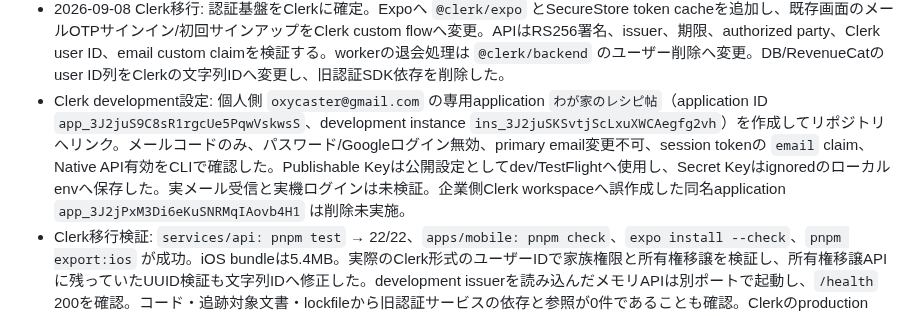
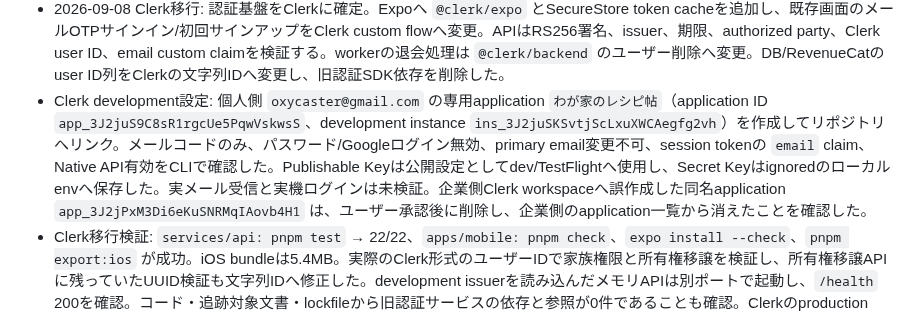
Before and after one commit to oxycaster/wagaya-recipe-book, a Markdown page: docs/ios-cloud-progress.md, the part around the change. Rendered like a GitHub page.

Commit message:
docs: Clerk誤作成アプリの削除を記録

```diff
--- a/docs/ios-cloud-progress.md
+++ b/docs/ios-cloud-progress.md
@@ -41,7 +41,7 @@ P1〜P4のローカル実装・検証まで完了。iOS native simulator build
 - 2026-09-08 DB/環境設計更新: 環境をdev/prodの2つに限定。devはDocker PostgreSQL 18、prodはCrunchy Bridge PostgreSQL 18クラスタ `prod-wagaya-recipe-book` とした。Composeを18へ更新し、17系データ領域の直接再利用を避ける `recipe-postgres-18` volumeへ変更。APIは `APP_ENV` を検証し、prodではsecret managerから渡すCrunchy BridgeチームCAを必須にして証明書検証を有効化した。実クラスタへの接続、migration、バックアップ復元は未実施。
 - DB設定検証: `cd services/api && mise exec -- pnpm test` → 22/22成功。devでTLSを暗黙に有効化しないこと、prodでCA必須・証明書検証有効、未知の環境名拒否を含む。`docker compose -f infra/compose.yaml config` と `git diff --check` も成功。実コンテナ起動はDocker Desktop停止中（`docker.sock` なし）のため未実施であり、PostgreSQL 18への実接続成功とは扱わない。
 - 2026-09-08 Clerk移行: 認証基盤をClerkに確定。Expoへ `@clerk/expo` とSecureStore token cacheを追加し、既存画面のメールOTPサインイン/初回サインアップをClerk custom flowへ変更。APIはRS256署名、issuer、期限、authorized party、Clerk user ID、email custom claimを検証する。workerの退会処理は `@clerk/backend` のユーザー削除へ変更。DB/RevenueCatのuser ID列をClerkの文字列IDへ変更し、旧認証SDK依存を削除した。
-- Clerk development設定: 個人側 `oxycaster@gmail.com` の専用application `わが家のレシピ帖`（application ID `app_3J2juS9C8sR1rgcUe5PqwVskwsS`、development instance `ins_3J2juSKSvtjScLxuXWCAegfg2vh`）を作成してリポジトリへリンク。メールコードのみ、パスワード/Googleログイン無効、primary email変更不可、session tokenの `email` claim、Native API有効をCLIで確認した。Publishable Keyは公開設定としてdev/TestFlightへ使用し、Secret Keyはignoredのローカルenvへ保存した。実メール受信と実機ログインは未検証。企業側Clerk workspaceへ誤作成した同名application `app_3J2jPxM3Di6eKuSNRMqIAovb4H1` は削除未実施。
+- Clerk development設定: 個人側 `oxycaster@gmail.com` の専用application `わが家のレシピ帖`（application ID `app_3J2juS9C8sR1rgcUe5PqwVskwsS`、development instance `ins_3J2juSKSvtjScLxuXWCAegfg2vh`）を作成してリポジトリへリンク。メールコードのみ、パスワード/Googleログイン無効、primary email変更不可、session tokenの `email` claim、Native API有効をCLIで確認した。Publishable Keyは公開設定としてdev/TestFlightへ使用し、Secret Keyはignoredのローカルenvへ保存した。実メール受信と実機ログインは未検証。企業側Clerk workspaceへ誤作成した同名application `app_3J2jPxM3Di6eKuSNRMqIAovb4H1` は、ユーザー承認後に削除し、企業側のapplication一覧から消えたことを確認した。
 - Clerk移行検証: `services/api: pnpm test` → 22/22、`apps/mobile: pnpm check`、`expo install --check`、`pnpm export:ios` が成功。iOS bundleは5.4MB。実際のClerk形式のユーザーIDで家族権限と所有権移譲を検証し、所有権移譲APIに残っていたUUID検証も文字列IDへ修正した。development issuerを読み込んだメモリAPIは別ポートで起動し、`/health` 200を確認。コード・追跡対象文書・lockfileから旧認証サービスの依存と参照が0件であることも確認。Clerkのproduction instance、prod秘密設定、実メール、端末セッション復元、退会後のClerkユーザー削除は未検証。
 
 ## 次のエージェントが行うこと
```
